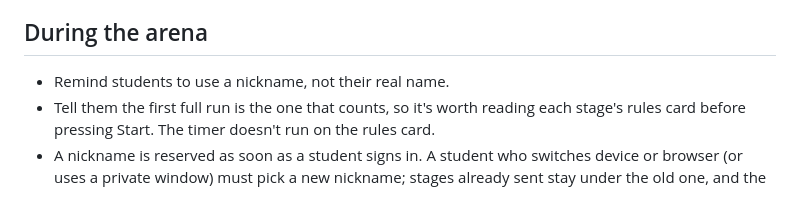
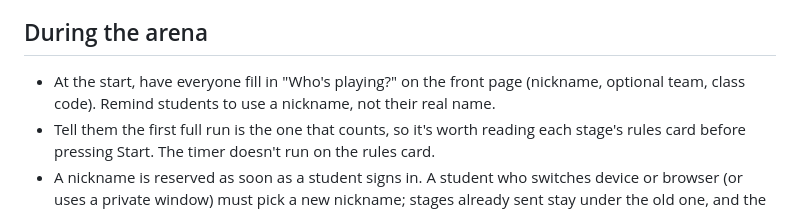
Before and after one commit to KWK-GoLive/ai-games, a Markdown page: TEACHING_GUIDE.md, the part around the change. GitHub-like rendering.

```diff
--- a/TEACHING_GUIDE.md
+++ b/TEACHING_GUIDE.md
@@ -22,7 +22,7 @@ All times are estimates. The arenas' timers can be stretched with `TIME_FACTOR`
 
 ## During the arena
 
-- Remind students to use a nickname, not their real name.
+- At the start, have everyone fill in "Who's playing?" on the front page (nickname, optional team, class code). Remind students to use a nickname, not their real name.
 - Tell them the first full run is the one that counts, so it's worth reading each stage's rules card before pressing Start. The timer doesn't run on the rules card.
 - A nickname is reserved as soon as a student signs in. A student who switches device or browser (or uses a private window) must pick a new nickname; stages already sent stay under the old one, and the CSV shows both.
 - The board updates after every stage, so the ranking moves during play. That is part of the fun, but you can hide the projector until the end if it stresses the class.
```
Also changed, not shown: README.md (+1 -1 lines).
